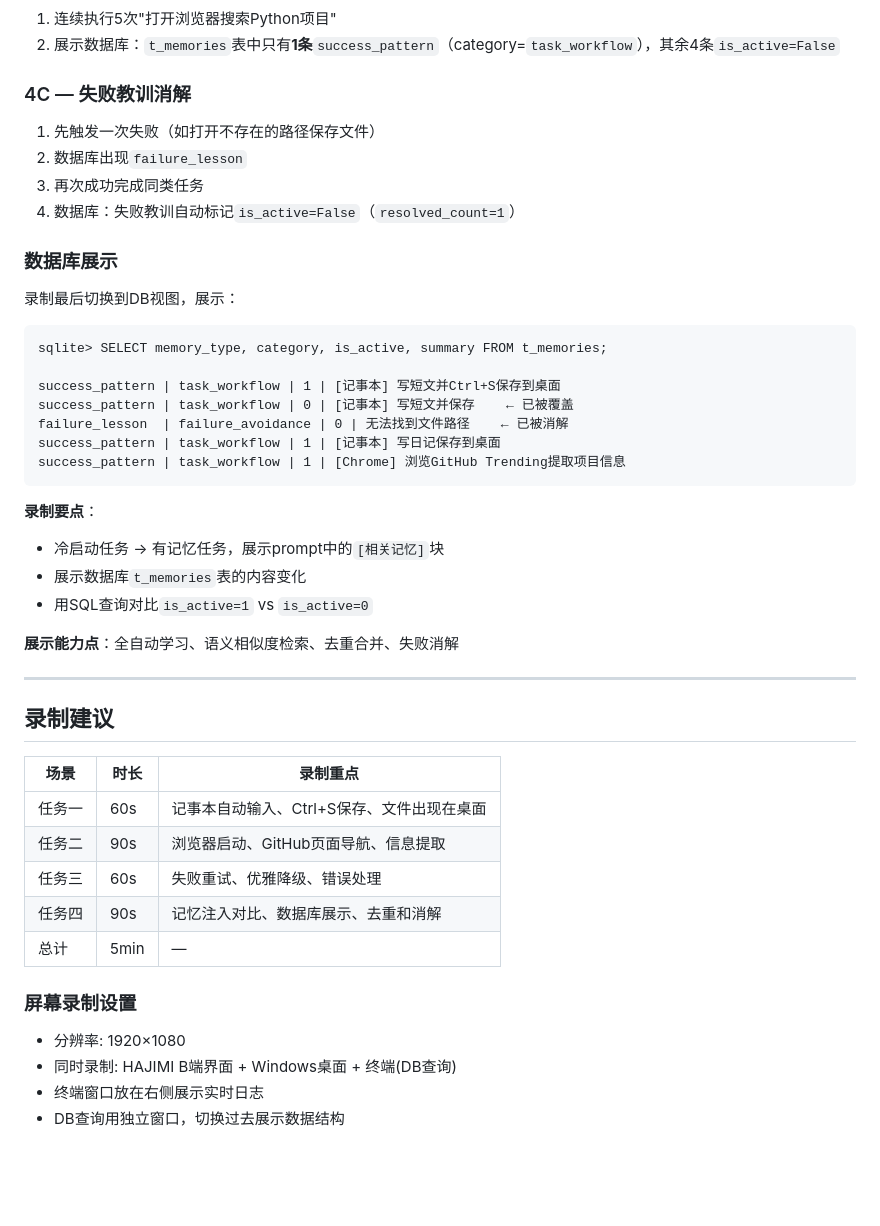
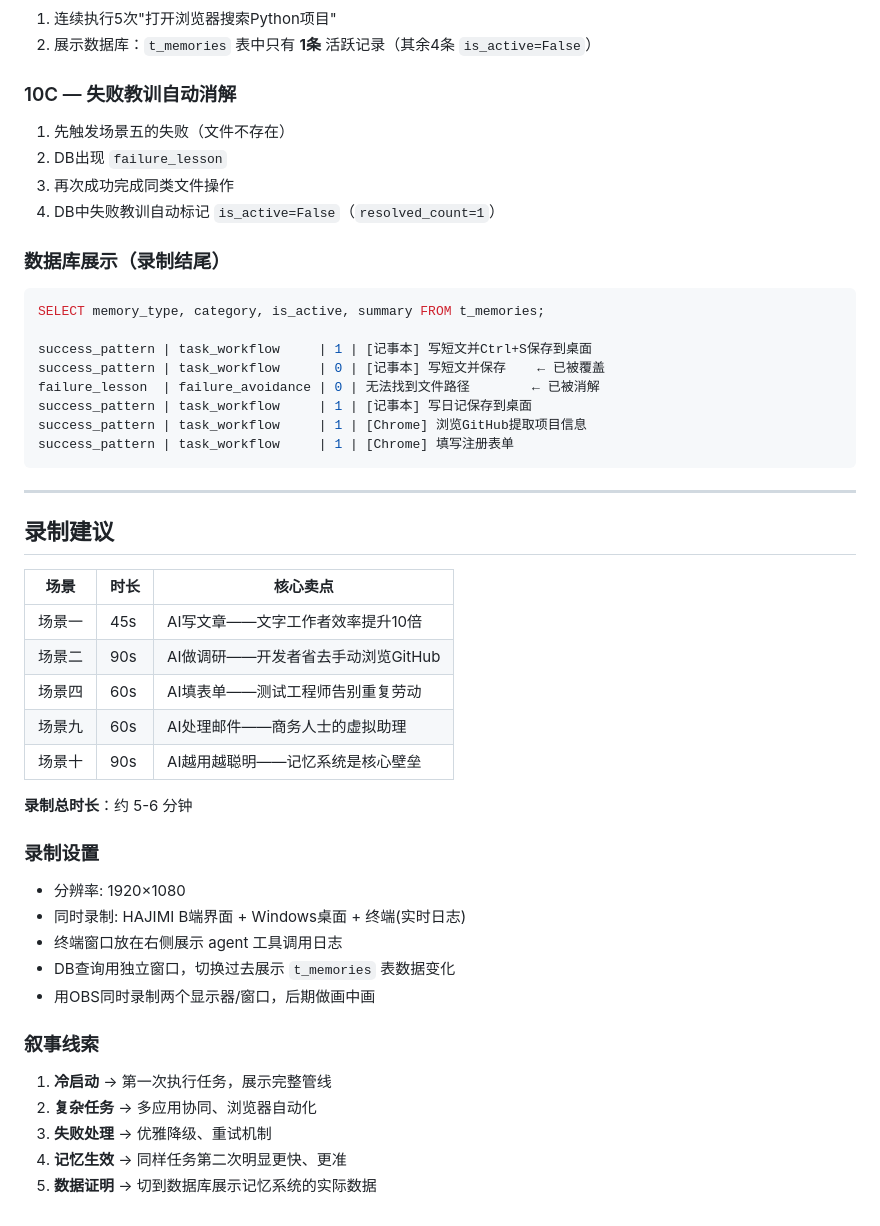
Before and after one commit to eicon-xyz/JIMI, a Markdown page: docs/demo-script.md, the part around one of its changes. Rendered like a GitHub page; blank space fills up the shorter version.

````diff
--- a/docs/demo-script.md
+++ b/docs/demo-script.md
@@ -109,50 +235,53 @@
 
 1. 连续执行5次"打开浏览器搜索Python项目"
-2. 展示数据库：`t_memories`表中只有**1条**`success_pattern`（category=`task_workflow`），其余4条`is_active=False`
+2. 展示数据库：`t_memories` 表中只有 **1条** 活跃记录（其余4条 `is_active=False`）
 
-### 4C — 失败教训消解
+### 10C — 失败教训自动消解
 
-1. 先触发一次失败（如打开不存在的路径保存文件）
-2. 数据库出现`failure_lesson`
-3. 再次成功完成同类任务
-4. 数据库：失败教训自动标记`is_active=False`（`resolved_count=1`）
+1. 先触发场景五的失败（文件不存在）
+2. DB出现 `failure_lesson`
+3. 再次成功完成同类文件操作
+4. DB中失败教训自动标记 `is_active=False`（`resolved_count=1`）
 
-### 数据库展示
+### 数据库展示（录制结尾）
 
-录制最后切换到DB视图，展示：
+```sql
+SELECT memory_type, category, is_active, summary FROM t_memories;
 
+success_pattern | task_workflow     | 1 | [记事本] 写短文并Ctrl+S保存到桌面
+success_pattern | task_workflow     | 0 | [记事本] 写短文并保存    ← 已被覆盖
+failure_lesson  | failure_avoidance | 0 | 无法找到文件路径        ← 已被消解
+success_pattern | task_workflow     | 1 | [记事本] 写日记保存到桌面
+success_pattern | task_workflow     | 1 | [Chrome] 浏览GitHub提取项目信息
+success_pattern | task_workflow     | 1 | [Chrome] 填写注册表单
 ```
-sqlite> SELECT memory_type, category, is_active, summary FROM t_memories;
-
-success_pattern | task_workflow | 1 | [记事本] 写短文并Ctrl+S保存到桌面
-success_pattern | task_workflow | 0 | [记事本] 写短文并保存    ← 已被覆盖
-failure_lesson  | failure_avoidance | 0 | 无法找到文件路径    ← 已被消解
-success_pattern | task_workflow | 1 | [记事本] 写日记保存到桌面
-success_pattern | task_workflow | 1 | [Chrome] 浏览GitHub Trending提取项目信息
-```
-
-**录制要点**：
-- 冷启动任务 → 有记忆任务，展示prompt中的`[相关记忆]`块
-- 展示数据库`t_memories`表的内容变化
-- 用SQL查询对比`is_active=1` vs `is_active=0`
-
-**展示能力点**：全自动学习、语义相似度检索、去重合并、失败消解
 
 ---
 
 ## 录制建议
 
-| 场景 | 时长 | 录制重点 |
+| 场景 | 时长 | 核心卖点 |
 |------|------|---------|
-| 任务一 | 60s | 记事本自动输入、Ctrl+S保存、文件出现在桌面 |
-| 任务二 | 90s | 浏览器启动、GitHub页面导航、信息提取 |
-| 任务三 | 60s | 失败重试、优雅降级、错误处理 |
-| 任务四 | 90s | 记忆注入对比、数据库展示、去重和消解 |
-| 总计 | 5min | — |
+| 场景一 | 45s | AI写文章——文字工作者效率提升10倍 |
+| 场景二 | 90s | AI做调研——开发者省去手动浏览GitHub |
+| 场景四 | 60s | AI填表单——测试工程师告别重复劳动 |
+| 场景九 | 60s | AI处理邮件——商务人士的虚拟助理 |
+| 场景十 | 90s | AI越用越聪明——记忆系统是核心壁垒 |
 
-### 屏幕录制设置
+**录制总时长**：约 5-6 分钟
+
+### 录制设置
 
 - 分辨率: 1920×1080
-- 同时录制: HAJIMI B端界面 + Windows桌面 + 终端(DB查询)
-- 终端窗口放在右侧展示实时日志
-- DB查询用独立窗口，切换过去展示数据结构
+- 同时录制: HAJIMI B端界面 + Windows桌面 + 终端(实时日志)
+- 终端窗口放在右侧展示 agent 工具调用日志
+- DB查询用独立窗口，切换过去展示 `t_memories` 表数据变化
+- 用OBS同时录制两个显示器/窗口，后期做画中画
+
+### 叙事线索
+
+1. **冷启动** → 第一次执行任务，展示完整管线
+2. **复杂任务** → 多应用协同、浏览器自动化
+3. **失败处理** → 优雅降级、重试机制
+4. **记忆生效** → 同样任务第二次明显更快、更准
+5. **数据证明** → 切到数据库展示记忆系统的实际数据
````
Also changed, not shown: other parts of docs/demo-script.md (+181 -55 lines).
